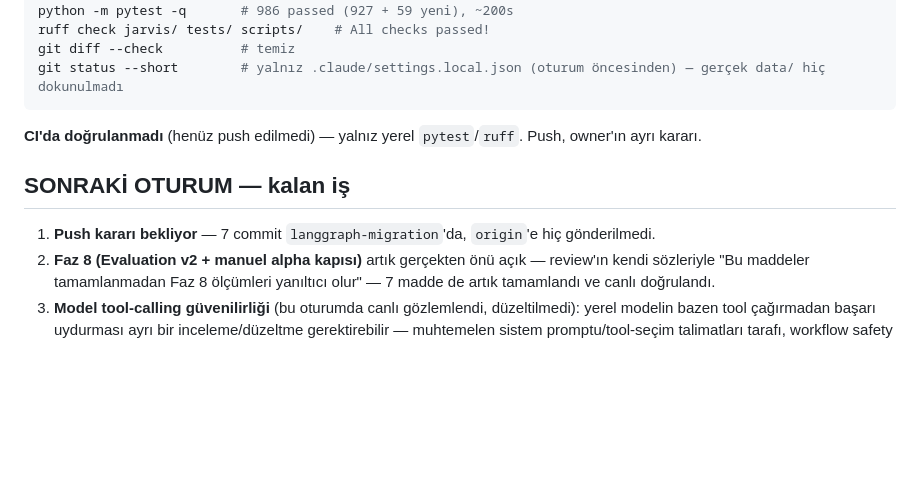
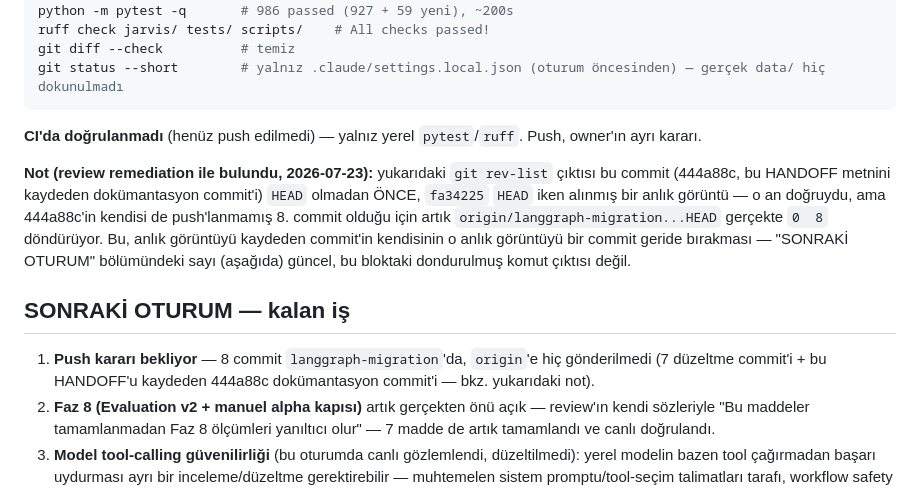
Before and after one commit to mertkaanakgunlu-debug/JARVIS, a Markdown page: HANDOFF.md, the part around the change. Drawn GitHub-style; blank space fills up the shorter version.

Commit message:
docs: correct HANDOFF.md's unpushed commit count (7 -> 8)
The previous session's HANDOFF.md stated "7 unpushed commits" in the
git rev-list snapshot and the "next session" section, but
git log @{upstream}..HEAD actually returns 8 -- the docs commit that
wrote this HANDOFF text (444a88c) is itself an 8th unpushed commit,
uncounted by the snapshot it recorded.

Some "7 commit" references were correctly describing "7 fix commits
were made this session" and are left unchanged; only the references to
the TOTAL count relative to origin (the actual push-decision number)
were wrong and are now corrected, with a note explaining the
self-referential staleness -- a commit's own git-log snapshot can never
include itself.

Co-Authored-By: Claude Fable 5 <noreply@anthropic.com>

```diff
--- a/HANDOFF.md
+++ b/HANDOFF.md
@@ -137,9 +137,17 @@ git status --short        # yalnız .claude/settings.local.json (oturum öncesin
 **CI'da doğrulanmadı** (henüz push edilmedi) — yalnız yerel `pytest`/`ruff`. Push, owner'ın ayrı
 kararı.
 
+**Not (review remediation ile bulundu, 2026-07-23):** yukarıdaki `git rev-list` çıktısı bu commit
+(444a88c, bu HANDOFF metnini kaydeden dokümantasyon commit'i) `HEAD` olmadan ÖNCE, `fa34225`
+`HEAD` iken alınmış bir anlık görüntü — o an doğruydu, ama 444a88c'in kendisi de push'lanmamış
+8. commit olduğu için artık `origin/langgraph-migration...HEAD` gerçekte `0  8` döndürüyor. Bu,
+anlık görüntüyü kaydeden commit'in kendisinin o anlık görüntüyü bir commit geride bırakması —
+"SONRAKİ OTURUM" bölümündeki sayı (aşağıda) güncel, bu bloktaki dondurulmuş komut çıktısı değil.
+
 ## SONRAKİ OTURUM — kalan iş
 
-1. **Push kararı bekliyor** — 7 commit `langgraph-migration`'da, `origin`'e hiç gönderilmedi.
+1. **Push kararı bekliyor** — 8 commit `langgraph-migration`'da, `origin`'e hiç gönderilmedi (7 düzeltme
+   commit'i + bu HANDOFF'u kaydeden 444a88c dokümantasyon commit'i — bkz. yukarıdaki not).
 2. **Faz 8 (Evaluation v2 + manuel alpha kapısı)** artık gerçekten önü açık — review'ın kendi
    sözleriyle "Bu maddeler tamamlanmadan Faz 8 ölçümleri yanıltıcı olur" — 7 madde de artık
    tamamlandı ve canlı doğrulandı.
```
